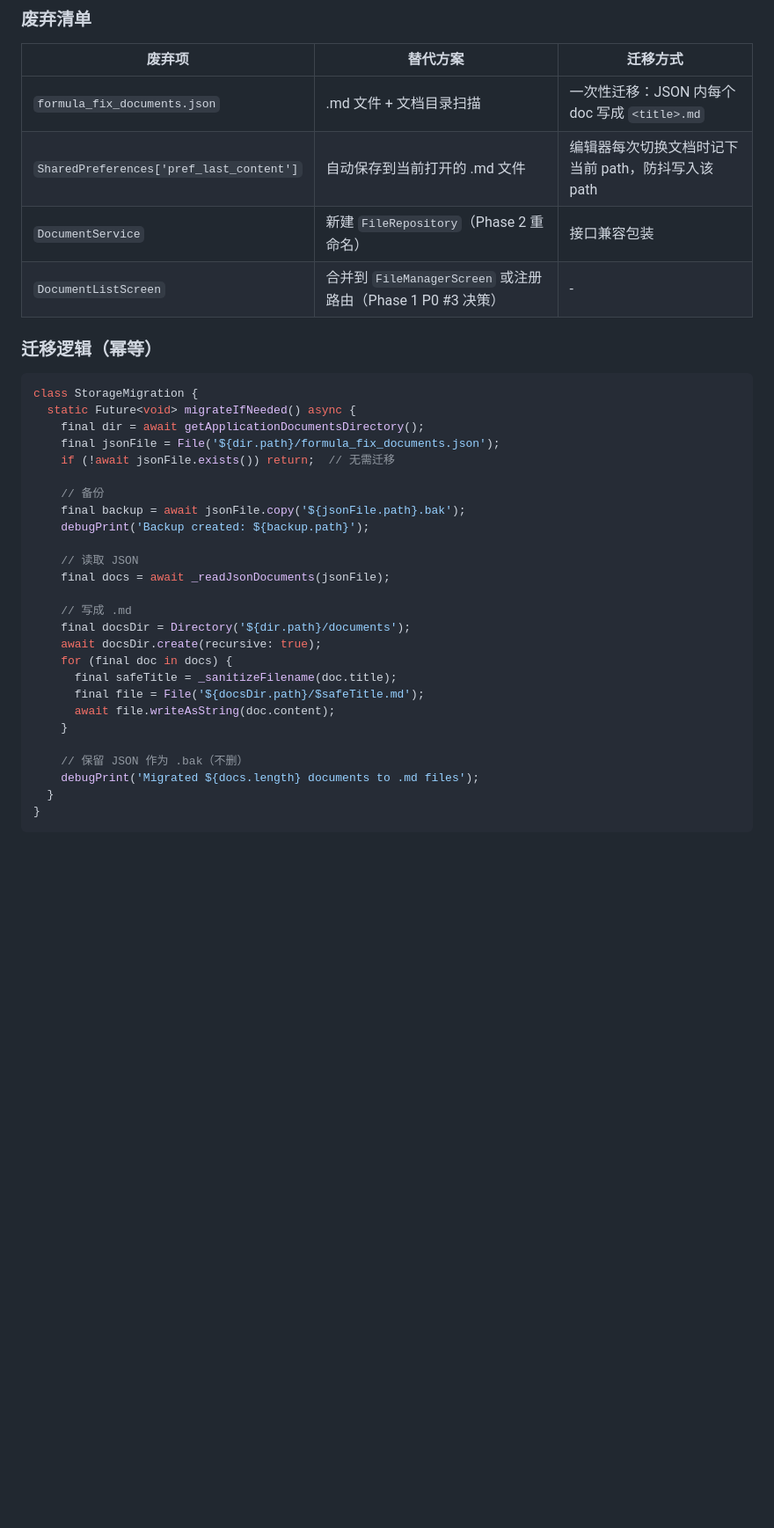
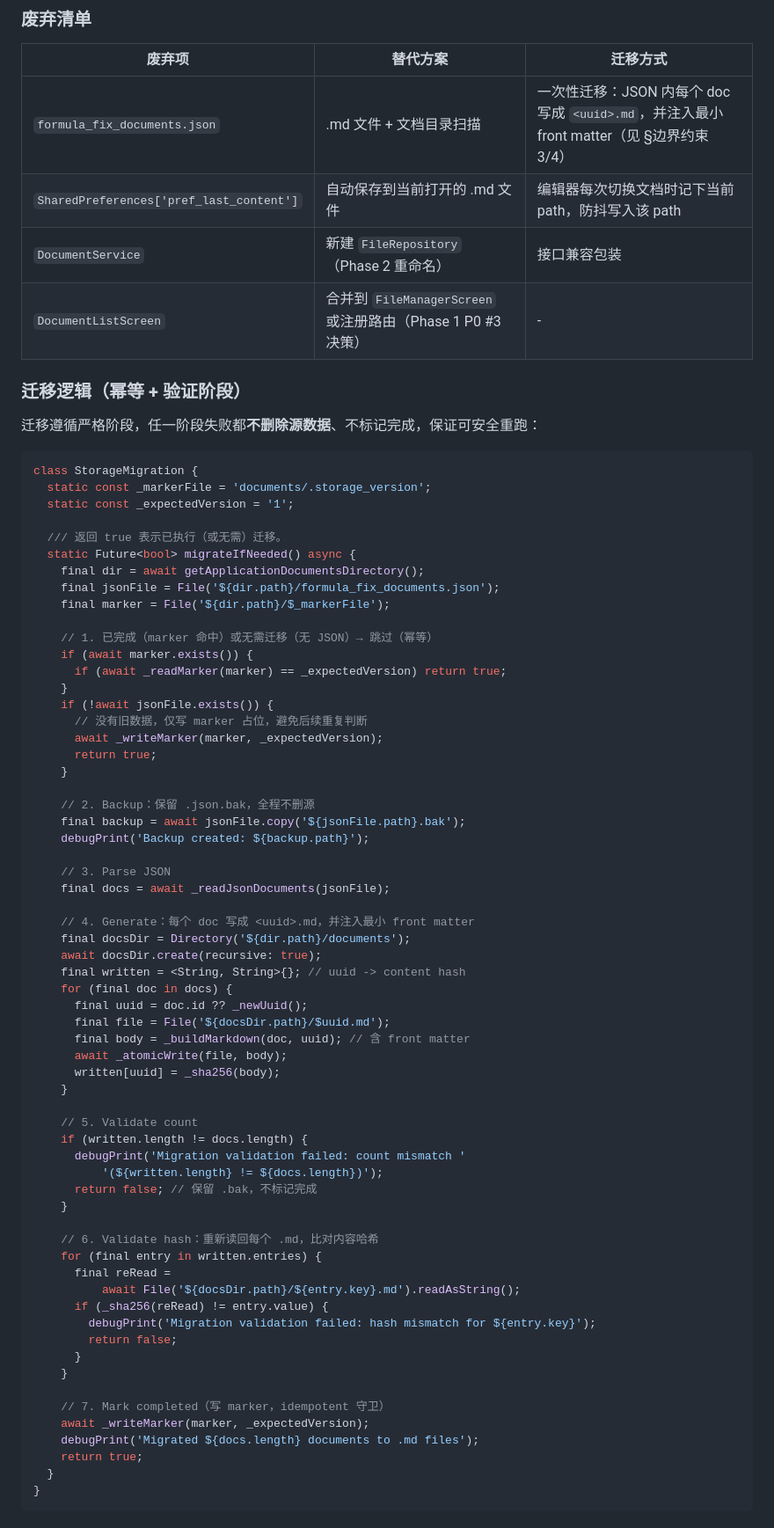
Before and after one commit to Thy985/fixmath, a Markdown page: docs/ADR/0003-storage-single-source-md-files.md, the part around one of its changes. Shown at 88% size. Drawn GitHub-style; blank space fills up the shorter version.

````diff
--- a/docs/ADR/0003-storage-single-source-md-files.md
+++ b/docs/ADR/0003-storage-single-source-md-files.md
@@ -65,38 +69,76 @@
 
 | 废弃项 | 替代方案 | 迁移方式 |
 |--------|---------|---------|
-| `formula_fix_documents.json` | .md 文件 + 文档目录扫描 | 一次性迁移：JSON 内每个 doc 写成 `<title>.md` |
+| `formula_fix_documents.json` | .md 文件 + 文档目录扫描 | 一次性迁移：JSON 内每个 doc 写成 `<uuid>.md`，并注入最小 front matter（见 §边界约束 3/4） |
 | `SharedPreferences['pref_last_content']` | 自动保存到当前打开的 .md 文件 | 编辑器每次切换文档时记下当前 path，防抖写入该 path |
 | `DocumentService` | 新建 `FileRepository`（Phase 2 重命名） | 接口兼容包装 |
 | `DocumentListScreen` | 合并到 `FileManagerScreen` 或注册路由（Phase 1 P0 #3 决策） | - |
 
-### 迁移逻辑（幂等）
+### 迁移逻辑（幂等 + 验证阶段）
+
+迁移遵循严格阶段，任一阶段失败都**不删除源数据**、不标记完成，保证可安全重跑：
 
 ```dart
 class StorageMigration {
-  static Future<void> migrateIfNeeded() async {
+  static const _markerFile = 'documents/.storage_version';
+  static const _expectedVersion = '1';
+
+  /// 返回 true 表示已执行（或无需）迁移。
+  static Future<bool> migrateIfNeeded() async {
     final dir = await getApplicationDocumentsDirectory();
     final jsonFile = File('${dir.path}/formula_fix_documents.json');
-    if (!await jsonFile.exists()) return;  // 无需迁移
+    final marker = File('${dir.path}/$_markerFile');
 
-    // 备份
+    // 1. 已完成（marker 命中）或无需迁移（无 JSON）→ 跳过（幂等）
+    if (await marker.exists()) {
+      if (await _readMarker(marker) == _expectedVersion) return true;
+    }
+    if (!await jsonFile.exists()) {
+      // 没有旧数据，仅写 marker 占位，避免后续重复判断
+      await _writeMarker(marker, _expectedVersion);
+      return true;
+    }
+
+    // 2. Backup：保留 .json.bak，全程不删源
     final backup = await jsonFile.copy('${jsonFile.path}.bak');
     debugPrint('Backup created: ${backup.path}');
 
-    // 读取 JSON
+    // 3. Parse JSON
     final docs = await _readJsonDocuments(jsonFile);
 
-    // 写成 .md
+    // 4. Generate：每个 doc 写成 <uuid>.md，并注入最小 front matter
     final docsDir = Directory('${dir.path}/documents');
     await docsDir.create(recursive: true);
+    final written = <String, String>{}; // uuid -> content hash
     for (final doc in docs) {
-      final safeTitle = _sanitizeFilename(doc.title);
-      final file = File('${docsDir.path}/$safeTitle.md');
-      await file.writeAsString(doc.content);
+      final uuid = doc.id ?? _newUuid();
+      final file = File('${docsDir.path}/$uuid.md');
+      final body = _buildMarkdown(doc, uuid); // 含 front matter
+      await _atomicWrite(file, body);
+      written[uuid] = _sha256(body);
     }
 
-    // 保留 JSON 作为 .bak（不删）
+    // 5. Validate count
+    if (written.length != docs.length) {
+      debugPrint('Migration validation failed: count mismatch '
+          '(${written.length} != ${docs.length})');
+      return false; // 保留 .bak，不标记完成
+    }
+
+    // 6. Validate hash：重新读回每个 .md，比对内容哈希
+    for (final entry in written.entries) {
+      final reRead =
+          await File('${docsDir.path}/${entry.key}.md').readAsString();
+      if (_sha256(reRead) != entry.value) {
+        debugPrint('Migration validation failed: hash mismatch for ${entry.key}');
+        return false;
+      }
+    }
+
+    // 7. Mark completed（写 marker，idempotent 守卫）
+    await _writeMarker(marker, _expectedVersion);
     debugPrint('Migrated ${docs.length} documents to .md files');
+    return true;
   }
 }
 ```
````
Also changed, not shown: other parts of docs/ADR/0003-storage-single-source-md-files.md (+84 -4 lines).
